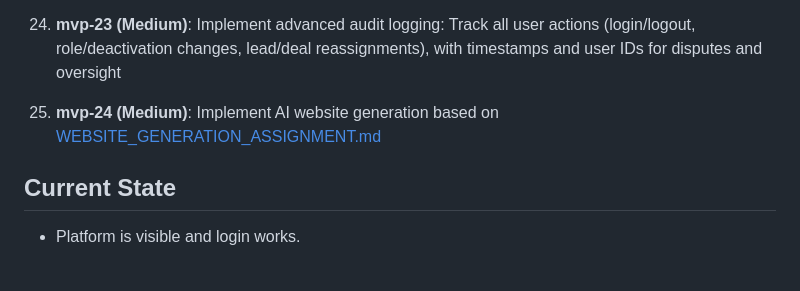
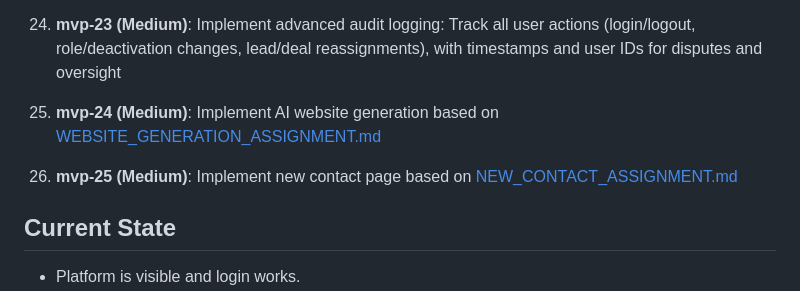
Before and after one commit to xsimekp1/Webomat, a Markdown page: MVP_PLAN.md, the part around the change. Drawn GitHub-style; blank space fills up the shorter version.

Commit message:
Add new contact assignment spec and reference in todo list

```diff
--- a/MVP_PLAN.md
+++ b/MVP_PLAN.md
@@ -71,6 +71,8 @@ Starts with foundation, then alternates between sales focus (CRM, deals, payment
 
 25. **mvp-24 (Medium)**: Implement AI website generation based on [WEBSITE_GENERATION_ASSIGNMENT.md](./WEBSITE_GENERATION_ASSIGNMENT.md)
 
+26. **mvp-25 (Medium)**: Implement new contact page based on [NEW_CONTACT_ASSIGNMENT.md](./NEW_CONTACT_ASSIGNMENT.md)
+
 ## Current State
 - Platform is visible and login works.
 - Now adding first real value through iterative implementation.
```
Also changed, not shown: NEW_CONTACT_ASSIGNMENT.md (added, +77 -0 lines).
